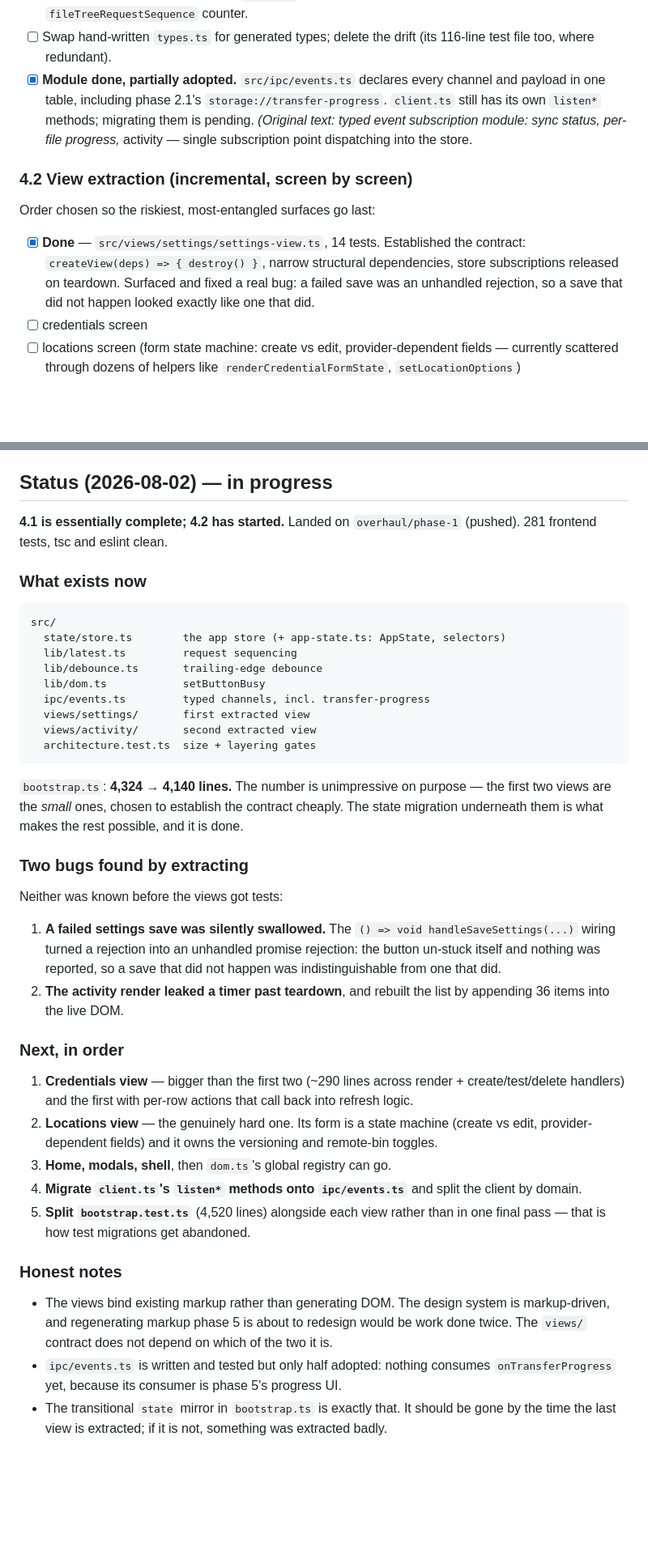
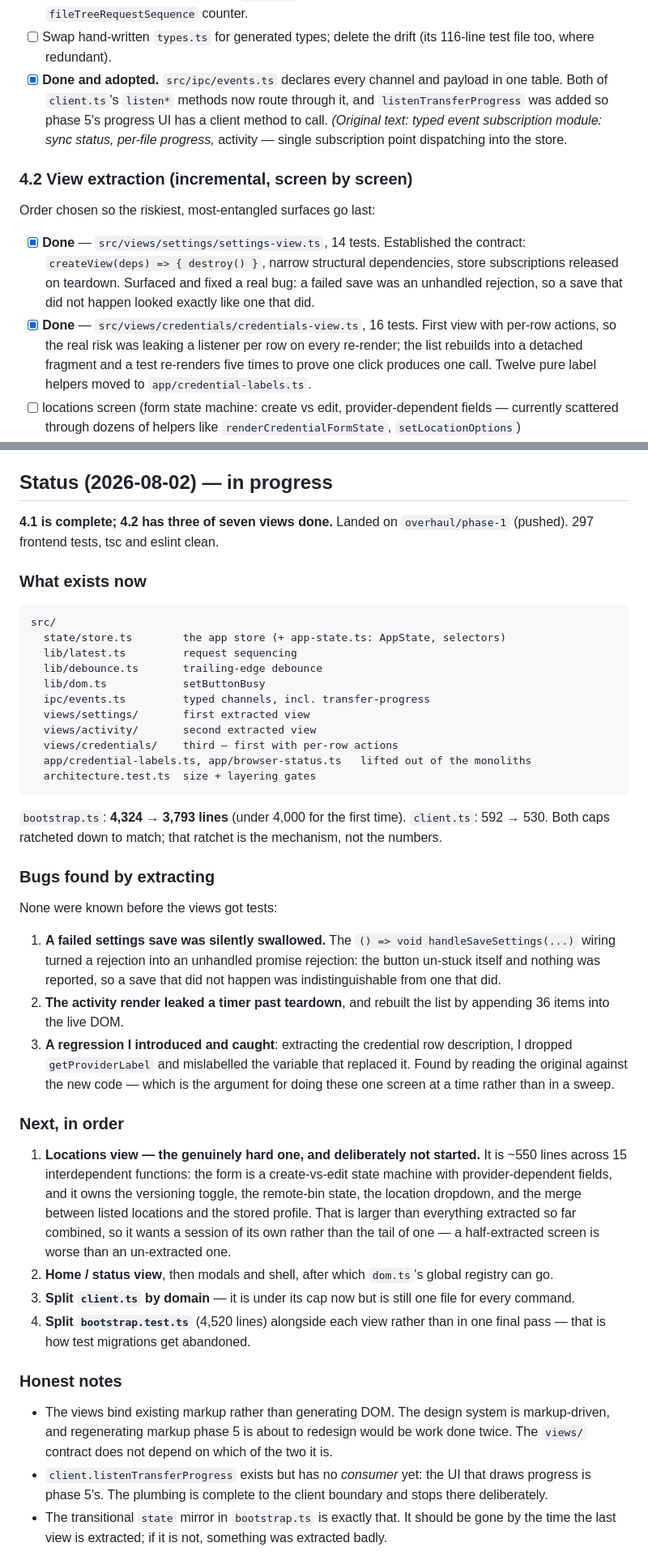
Before and after one commit to goblin-systems/storage-goblin, a Markdown page: backlog/phase-4-frontend-architecture.md, 2 parts joined by grey strips. Shown at 81% size. GitHub-like rendering; blank space fills up the shorter version.

Commit message:
docs: record phase 4 progress — 4.1 complete, 3 of 7 views
bootstrap.ts is under 4,000 for the first time (4,324 -> 3,793).

States plainly why the locations view is not started: ~550 lines across
15 interdependent functions, larger than everything extracted so far
combined. It wants a session of its own rather than the tail of one,
because a half-extracted screen is worse than an un-extracted one.

Also records the regression I introduced and caught while extracting
the credential row description, since "found by reading the original
against the new code" is the argument for one screen at a time.

Co-Authored-By: Claude Opus 5 <noreply@anthropic.com>

````diff
--- a/backlog/phase-4-frontend-architecture.md
+++ b/backlog/phase-4-frontend-architecture.md
@@ -87,9 +87,9 @@ clean up. `index.html` shrinks to the shell skeleton + view mount points.
       replaces the hand-rolled `fileTreeRequestSequence` counter.
 - [ ] Swap hand-written `types.ts` for generated types; delete the drift (its 116-line test
       file too, where redundant).
-- [x] **Module done, partially adopted.** `src/ipc/events.ts` declares every channel and
-      payload in one table, including phase 2.1's `storage://transfer-progress`. `client.ts`
-      still has its own `listen*` methods; migrating them is pending.
+- [x] **Done and adopted.** `src/ipc/events.ts` declares every channel and payload in one
+      table. Both of `client.ts`'s `listen*` methods now route through it, and
+      `listenTransferProgress` was added so phase 5's progress UI has a client method to call.
       *(Original text: typed event subscription module: sync status, per-file progress,*
       activity — single subscription point dispatching into the store.
 
@@ -101,7 +101,10 @@ Order chosen so the riskiest, most-entangled surfaces go last:
       `createView(deps) => { destroy() }`, narrow structural dependencies, store subscriptions
       released on teardown. Surfaced and fixed a real bug: a failed save was an unhandled
       rejection, so a save that did not happen looked exactly like one that did.
-- [ ] credentials screen
+- [x] **Done** — `src/views/credentials/credentials-view.ts`, 16 tests. First view with
+      per-row actions, so the real risk was leaking a listener per row on every re-render; the
+      list rebuilds into a detached fragment and a test re-renders five times to prove one
+      click produces one call. Twelve pure label helpers moved to `app/credential-labels.ts`.
 - [ ] locations screen (form state machine: create vs edit, provider-dependent fields —
       currently scattered through dozens of helpers like `renderCredentialFormState`,
       `setLocationOptions`)
@@ -143,8 +146,8 @@ Order chosen so the riskiest, most-entangled surfaces go last:
 
 ## Status (2026-08-02) — in progress
 
-**4.1 is essentially complete; 4.2 has started.** Landed on
-`overhaul/phase-1` (pushed). 281 frontend tests, tsc and eslint clean.
+**4.1 is complete; 4.2 has three of seven views done.** Landed on
+`overhaul/phase-1` (pushed). 297 frontend tests, tsc and eslint clean.
 
 ### What exists now
 
@@ -157,17 +160,18 @@ src/
   ipc/events.ts         typed channels, incl. transfer-progress
   views/settings/       first extracted view
   views/activity/       second extracted view
+  views/credentials/    third — first with per-row actions
+  app/credential-labels.ts, app/browser-status.ts   lifted out of the monoliths
   architecture.test.ts  size + layering gates
 ```
 
-`bootstrap.ts`: **4,324 → 4,140 lines.** The number is unimpressive on
-purpose — the first two views are the *small* ones, chosen to establish
-the contract cheaply. The state migration underneath them is what makes
-the rest possible, and it is done.
+`bootstrap.ts`: **4,324 → 3,793 lines** (under 4,000 for the first
+time). `client.ts`: 592 → 530. Both caps ratcheted down to match; that
+ratchet is the mechanism, not the numbers.
 
-### Two bugs found by extracting
+### Bugs found by extracting
 
-Neither was known before the views got tests:
+None were known before the views got tests:
 
 1. **A failed settings save was silently swallowed.** The
    `() => void handleSaveSettings(...)` wiring turned a rejection into an
@@ -176,19 +180,27 @@ Neither was known before the views got tests:
    from one that did.
 2. **The activity render leaked a timer past teardown**, and rebuilt the
    list by appending 36 items into the live DOM.
+3. **A regression I introduced and caught**: extracting the credential
+   row description, I dropped `getProviderLabel` and mislabelled the
+   variable that replaced it. Found by reading the original against the
+   new code — which is the argument for doing these one screen at a
+   time rather than in a sweep.
 
 ### Next, in order
 
-1. **Credentials view** — bigger than the first two (~290 lines across
-   render + create/test/delete handlers) and the first with per-row
-   actions that call back into refresh logic.
-2. **Locations view** — the genuinely hard one. Its form is a state
-   machine (create vs edit, provider-dependent fields) and it owns the
-   versioning and remote-bin toggles.
-3. **Home, modals, shell**, then `dom.ts`'s global registry can go.
-4. **Migrate `client.ts`'s `listen*` methods onto `ipc/events.ts`** and
-   split the client by domain.
-5. **Split `bootstrap.test.ts`** (4,520 lines) alongside each view
+1. **Locations view — the genuinely hard one, and deliberately not
+   started.** It is ~550 lines across 15 interdependent functions:
+   the form is a create-vs-edit state machine with provider-dependent
+   fields, and it owns the versioning toggle, the remote-bin state, the
+   location dropdown, and the merge between listed locations and the
+   stored profile. That is larger than everything extracted so far
+   combined, so it wants a session of its own rather than the tail of
+   one — a half-extracted screen is worse than an un-extracted one.
+2. **Home / status view**, then modals and shell, after which
+   `dom.ts`'s global registry can go.
+3. **Split `client.ts` by domain** — it is under its cap now but is
+   still one file for every command.
+4. **Split `bootstrap.test.ts`** (4,520 lines) alongside each view
    rather than in one final pass — that is how test migrations get
    abandoned.
 
@@ -198,9 +210,9 @@ Neither was known before the views got tests:
   system is markup-driven, and regenerating markup phase 5 is about to
   redesign would be work done twice. The `views/` contract does not
   depend on which of the two it is.
-- `ipc/events.ts` is written and tested but only half adopted: nothing
-  consumes `onTransferProgress` yet, because its consumer is phase 5's
-  progress UI.
+- `client.listenTransferProgress` exists but has no *consumer* yet: the
+  UI that draws progress is phase 5's. The plumbing is complete to the
+  client boundary and stops there deliberately.
 - The transitional `state` mirror in `bootstrap.ts` is exactly that. It
   should be gone by the time the last view is extracted; if it is not,
   something was extracted badly.
````
Also changed, not shown: backlog/README.md (+1 -1 lines).
